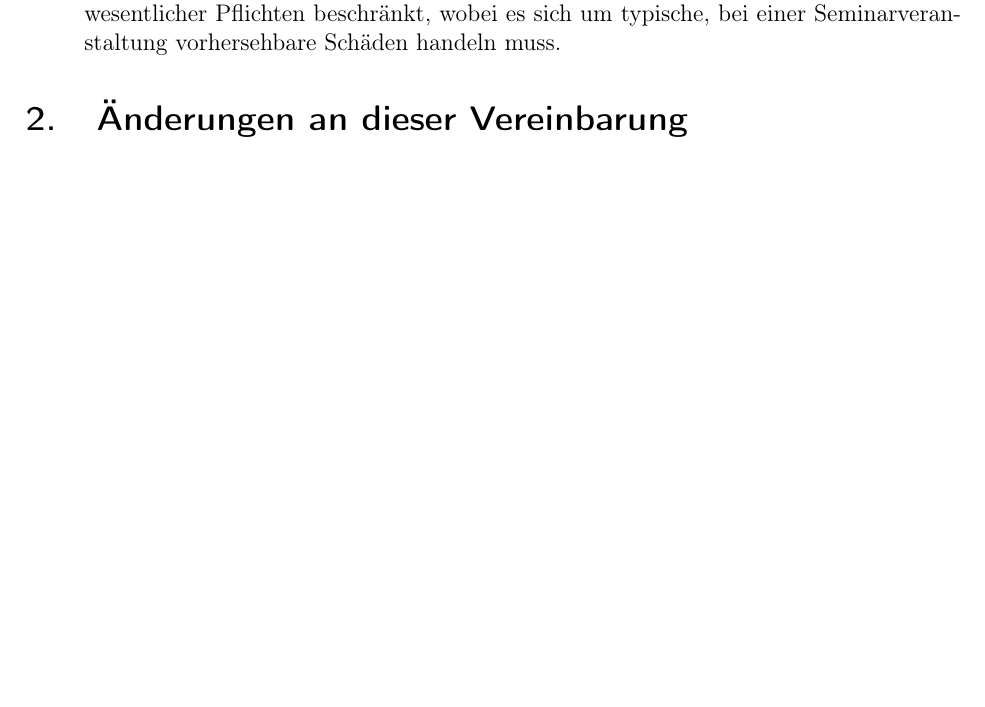
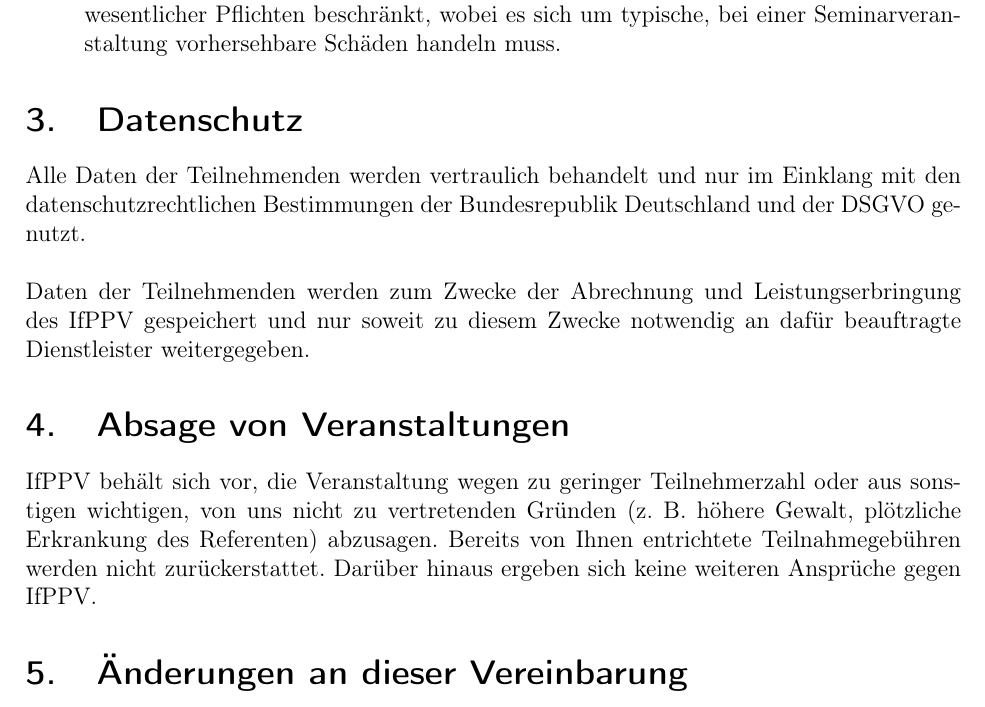
Before and after one commit to kava-i/Gawasi-Gukum, a LaTeX document (AGB/agb.tex): part of page 2 of 3 before the commit and part of page 3 of 4 after it, cut so that both start at the same text, the shorter picture padded with empty space. Compiled offline with pdfLaTeX.

Commit message:
Added a few more important parts to the agb

```diff
--- a/AGB/agb.tex
+++ b/AGB/agb.tex
@@ -80,17 +86,20 @@
 	\item Anspr\"uche des Teilnehmers auf Schadensersatz gleich welchen Rechtsgrundes sind ausgeschlossen. Hiervon ausgenommen sind Schadensersatzanspr\"uche des Teilnehmers aus der Verletzung des Lebens, des K\"orpers, der Gesundheit.
 	\item IfPPV w\"ahlt für die Seminare in den jeweiligen Bereichen qualifizierte Referenten aus. F\"ur die Korrektheit, Aktualit\"at und Vollst\"andigkeit der Seminarinhalte, der Seminarunterlagen sowie die Erreichung des jeweils vom Teilnehmer angestrebten Ziels \"ubernimmt IfPPV keine Haftung. Ebenso nicht für etwaige Folgesch\"aden, welche aus fehlerhaften und/oder unvollst\"andigen Seminarinhalten entstehen sollten. Im \"Ubrigen ist die Haftung von IfPPV auf Vorsatz, grobe Fahrl\"assigkeit und die Verletzung vertragswesentlicher Pflichten beschr\"ankt, wobei es sich um typische, bei einer Seminarveranstaltung vorhersehbare Sch\"aden handeln muss.
     \end{enumerate}
+    \section{Datenschutz}
+    Alle Daten der Teilnehmenden werden vertraulich behandelt und nur im Einklang mit den datenschutzrechtlichen Bestimmungen der Bundesrepublik Deutschland und der DSGVO genutzt. \\ \\ \noindent
+    Daten der Teilnehmenden werden zum Zwecke der Abrechnung und Leistungserbringung des IfPPV gespeichert und nur soweit zu diesem Zwecke notwendig an daf\"ur beauftragte Dienstleister weitergegeben.
+    \section{Absage von Veranstaltungen}
+    IfPPV beh\"alt sich vor, die Veranstaltung wegen zu geringer Teilnehmerzahl oder aus sonstigen wichtigen, von uns nicht zu vertretenden Gr\"unden (z. B. h\"ohere Gewalt, pl\"otzliche Erkrankung des Referenten) abzusagen. Bereits von Ihnen entrichtete Teilnahmegeb\"uhren werden nicht zur\"uckerstattet. Dar\"uber hinaus ergeben sich keine weiteren Anspr\"uche gegen  IfPPV.
+
     \section{\"Anderungen an dieser Vereinbarung}
     Wir behalten uns das Recht vor, in angemessener Weise \"Anderungen an dieser Vereinbarung vorzunehmen, um beispielsweise \"Anderungen unseres Seminars zu ber\"ucksichtigen oder aus rechtlichen, regulatorischen oder Sicherheitsgr\"unden. IfPPV wird \"uber alle wesentlichen \"Anderungen an dieser Vereinbarung rechtzeitig informieren und Ihnen die Gelegenheit geben, diese zu \"uberpr\"ufen. \"Anderungen, die sich auf neu verf\"ugbare Vorlesungen des Seminars beziehen oder \"Anderungen aus rechtlichen Gr\"unden k\"onnen jedoch sofort wirksam werden. \"Anderungen sind ausschließlich f\"ur die Zukunft wirksam. Wenn Sie den ge\"anderten AGB nicht zustimmen, sollten Sie das Seminar verlassen.
     \section{Anwendbares Recht}
     F\"ur s\"amtliche Rechtsbeziehungen der Parteien gilt das Recht der Bundesrepublik Deutschland. \\ \\ \noindent
-
 Abweichende Allgemeine Gesch\"aftsbedingungen von Vertragspartnern, Teilnehmenden bzw. Organisationen finden keine Anwendung, soweit sie nicht von IfPPV Managementberater schriftlich anerkannt werden. \\ \\ \noindent
 Die Allgemeinen Gesch\"aftsbedingungen unterliegen dem Recht der Bundesrepublik Deutschland unter Ausschluss des UN Kaufrechts.
 Sollten einzelne Bestimmungen dieser AGB ganz oder teilweise unwirksam oder erg\"anzungsbed\"urftig sein oder werden, so bleibt die Wirksamkeit der \"ubrigen Bestimmungen unber\"uhrt. Die Vertragspartner werden anstelle der unwirksamen oder erg\"anzungsbed\"urftigen Bestimmungen eine neue Regelung vereinbaren, die dem gewollten wirtschaftlichen Zweck am n\"achsten kommt. \\ \\ \noindent
-
 IfPPV-Managementberater behalten es sich vor, diese AGB zu \"andern und es gilt die jeweilig letzte Version. \\ \\ \noindent
-
 Ist der Kunde Kaufmann oder juristische Person des \"offentlichen Rechts, ist ausschließlicher Gerichtsstand f\"ur alle Streitigkeiten aus diesem Vertrag der Gesch\"aftssitz der BASA.
     \newpage
 \end{document}
```
Also changed, not shown: AGB/agb.tex (6 more changed lines).
